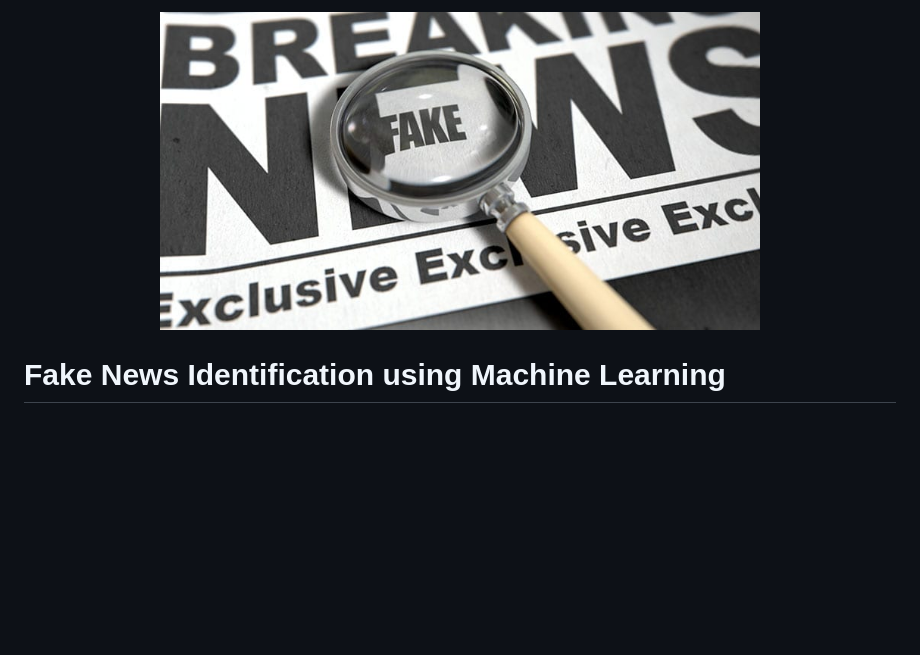
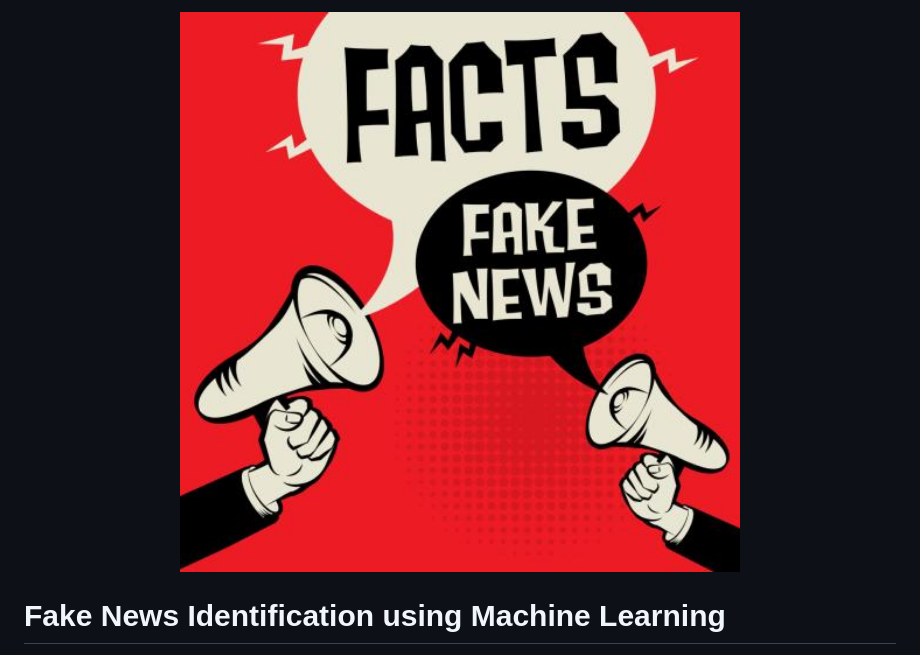
Before and after one commit to jonowood/Project-4-A-Team, a Markdown page: README.md, the part around the change. Drawn GitHub-style; blank space fills up the shorter version.

```diff
--- a/README.md
+++ b/README.md
@@ -1,5 +1,5 @@
 <p align="center">
-<img src="Static/Images/fake-news-headline.jpg" alt="" title="" width="600" height="300">
+<img src="Static/Images/fake-new-facts.jpeg" alt="" title="" width="600" height="600">
 </p>
 
 # Fake News Identification using Machine Learning
```
